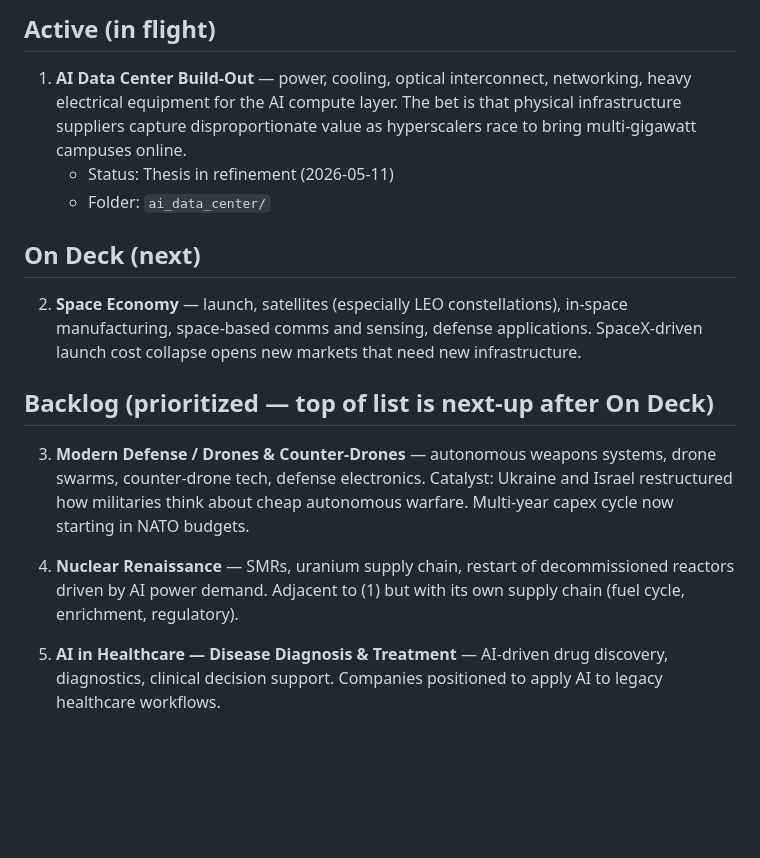
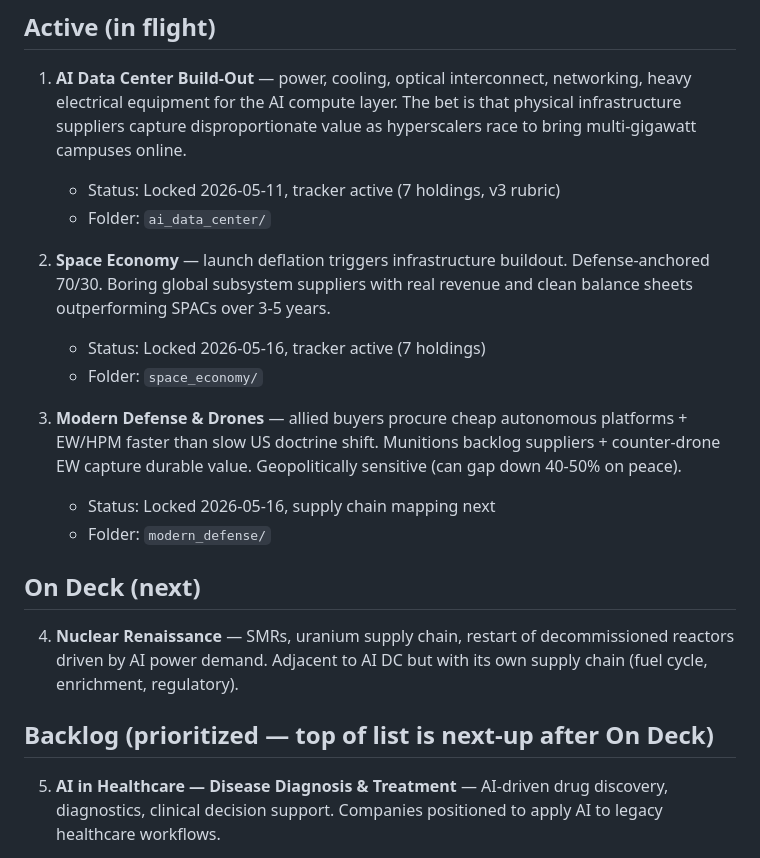
Before and after one commit to raveeshbhasin-assistant/momentum-scanner, a Markdown page: themes/BACKLOG.md, the part around the change. Rendered like a GitHub page; blank space fills up the shorter version.

Commit message:
backlog: 3 active themes (AI DC, Space, Modern Defense), Nuclear on deck

```diff
--- a/themes/BACKLOG.md
+++ b/themes/BACKLOG.md
@@ -7,18 +7,22 @@ Active and queued themes for the long-term growth research workflow. Items move
 ## Active (in flight)
 
 1. **AI Data Center Build-Out** — power, cooling, optical interconnect, networking, heavy electrical equipment for the AI compute layer. The bet is that physical infrastructure suppliers capture disproportionate value as hyperscalers race to bring multi-gigawatt campuses online.
-   - Status: Thesis in refinement (2026-05-11)
+   - Status: Locked 2026-05-11, tracker active (7 holdings, v3 rubric)
    - Folder: `ai_data_center/`
+
+2. **Space Economy** — launch deflation triggers infrastructure buildout. Defense-anchored 70/30. Boring global subsystem suppliers with real revenue and clean balance sheets outperforming SPACs over 3-5 years.
+   - Status: Locked 2026-05-16, tracker active (7 holdings)
+   - Folder: `space_economy/`
+
+3. **Modern Defense & Drones** — allied buyers procure cheap autonomous platforms + EW/HPM faster than slow US doctrine shift. Munitions backlog suppliers + counter-drone EW capture durable value. Geopolitically sensitive (can gap down 40-50% on peace).
+   - Status: Locked 2026-05-16, supply chain mapping next
+   - Folder: `modern_defense/`
 
 ## On Deck (next)
 
-2. **Space Economy** — launch, satellites (especially LEO constellations), in-space manufacturing, space-based comms and sensing, defense applications. SpaceX-driven launch cost collapse opens new markets that need new infrastructure.
+4. **Nuclear Renaissance** — SMRs, uranium supply chain, restart of decommissioned reactors driven by AI power demand. Adjacent to AI DC but with its own supply chain (fuel cycle, enrichment, regulatory).
 
 ## Backlog (prioritized — top of list is next-up after On Deck)
-
-3. **Modern Defense / Drones & Counter-Drones** — autonomous weapons systems, drone swarms, counter-drone tech, defense electronics. Catalyst: Ukraine and Israel restructured how militaries think about cheap autonomous warfare. Multi-year capex cycle now starting in NATO budgets.
-
-4. **Nuclear Renaissance** — SMRs, uranium supply chain, restart of decommissioned reactors driven by AI power demand. Adjacent to (1) but with its own supply chain (fuel cycle, enrichment, regulatory).
 
 5. **AI in Healthcare — Disease Diagnosis & Treatment** — AI-driven drug discovery, diagnostics, clinical decision support. Companies positioned to apply AI to legacy healthcare workflows.
 
```
